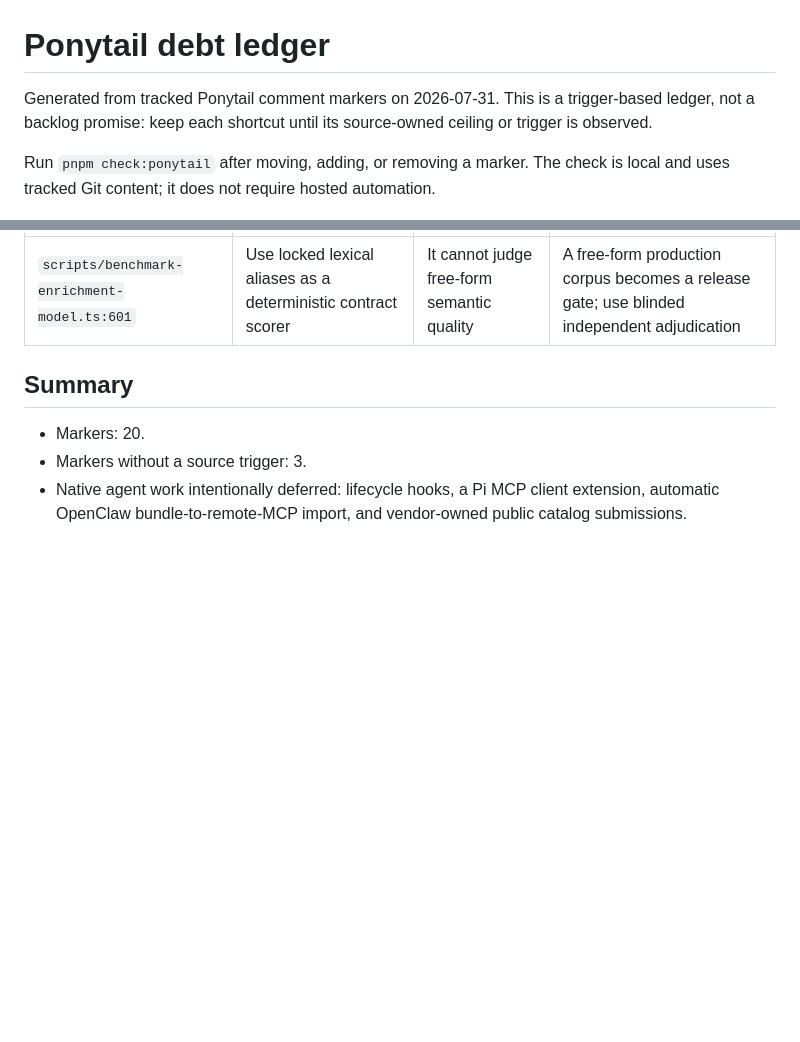
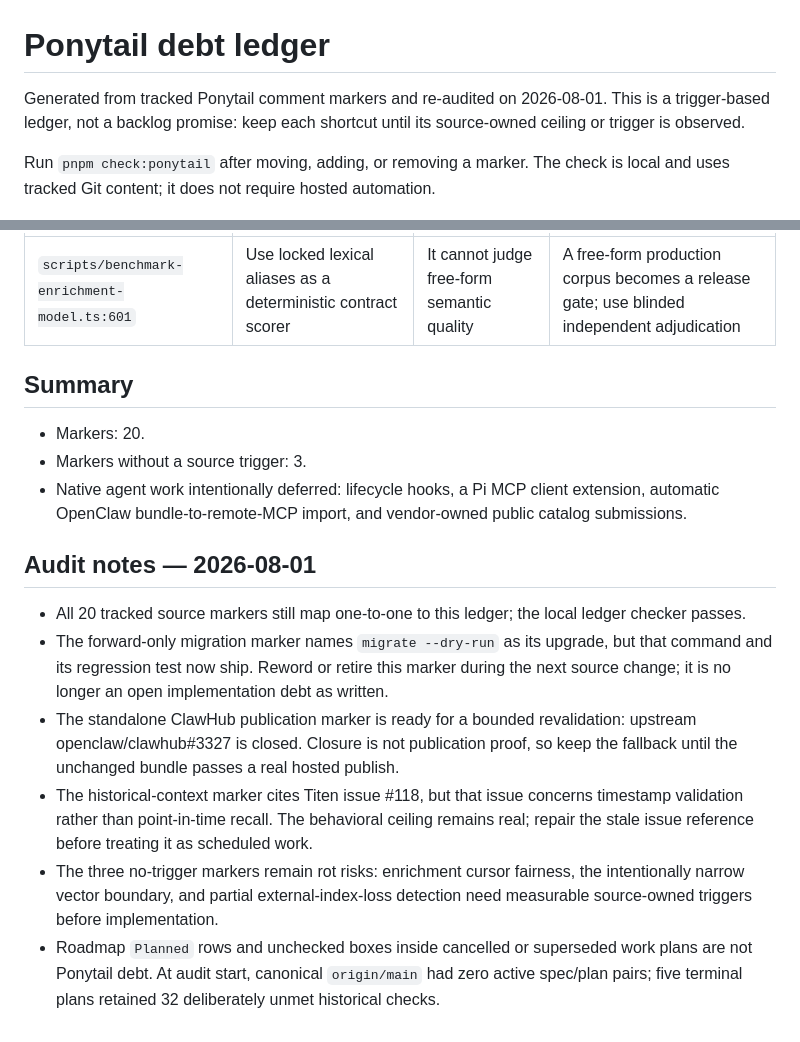
Before and after one commit to RamaAditya49/titen, a Markdown page: PONYTAIL-DEBT.md, 2 parts joined by grey strips. Rendered like a GitHub page; blank space fills up the shorter version.

Commit message:
docs: define post-release hardening gates
Co-Authored-By: CADIS <agent@cadis.digital>

```diff
--- a/PONYTAIL-DEBT.md
+++ b/PONYTAIL-DEBT.md
@@ -1,6 +1,6 @@
 # Ponytail debt ledger
 
-Generated from tracked Ponytail comment markers on 2026-07-31. This is a
+Generated from tracked Ponytail comment markers and re-audited on 2026-08-01. This is a
 trigger-based ledger, not a backlog promise: keep each shortcut until its
 source-owned ceiling or trigger is observed.
 
@@ -49,3 +49,26 @@ is local and uses tracked Git content; it does not require hosted automation.
 - Native agent work intentionally deferred: lifecycle hooks, a Pi MCP client
   extension, automatic OpenClaw bundle-to-remote-MCP import, and vendor-owned
   public catalog submissions.
+
+## Audit notes — 2026-08-01
+
+- All 20 tracked source markers still map one-to-one to this ledger; the local
+  ledger checker passes.
+- The forward-only migration marker names `migrate --dry-run` as its upgrade,
+  but that command and its regression test now ship. Reword or retire this
+  marker during the next source change; it is no longer an open implementation
+  debt as written.
+- The standalone ClawHub publication marker is ready for a bounded revalidation:
+  upstream openclaw/clawhub#3327 is closed. Closure is not publication proof, so
+  keep the fallback until the unchanged bundle passes a real hosted publish.
+- The historical-context marker cites Titen issue #118, but that issue concerns
+  timestamp validation rather than point-in-time recall. The behavioral ceiling
+  remains real; repair the stale issue reference before treating it as scheduled
+  work.
+- The three no-trigger markers remain rot risks: enrichment cursor fairness,
+  the intentionally narrow vector boundary, and partial external-index-loss
+  detection need measurable source-owned triggers before implementation.
+- Roadmap `Planned` rows and unchecked boxes inside cancelled or superseded work
+  plans are not Ponytail debt. At audit start, canonical `origin/main` had zero
+  active spec/plan pairs; five terminal plans retained 32 deliberately unmet
+  historical checks.
```
Also changed, not shown: 2 other files.
